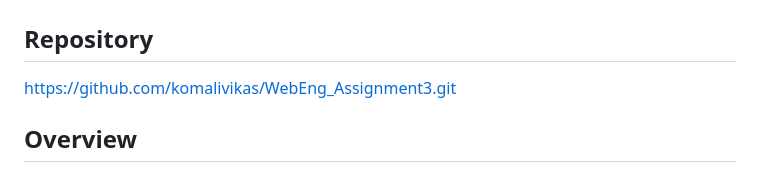
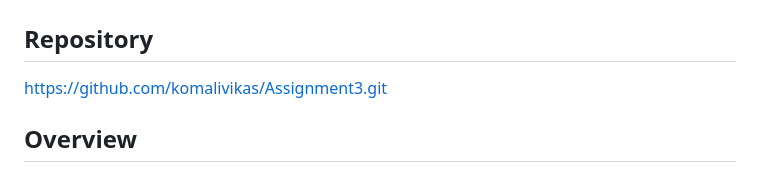
Before and after one commit to komalivikas/Assignment3, a Markdown page: README.md, the part around the change. GitHub-like rendering.

```diff
--- a/README.md
+++ b/README.md
@@ -4,7 +4,7 @@
 
 ## Repository
 
-https://github.com/komalivikas/WebEng_Assignment3.git
+https://github.com/komalivikas/Assignment3.git
 
 ## Overview
 
```
